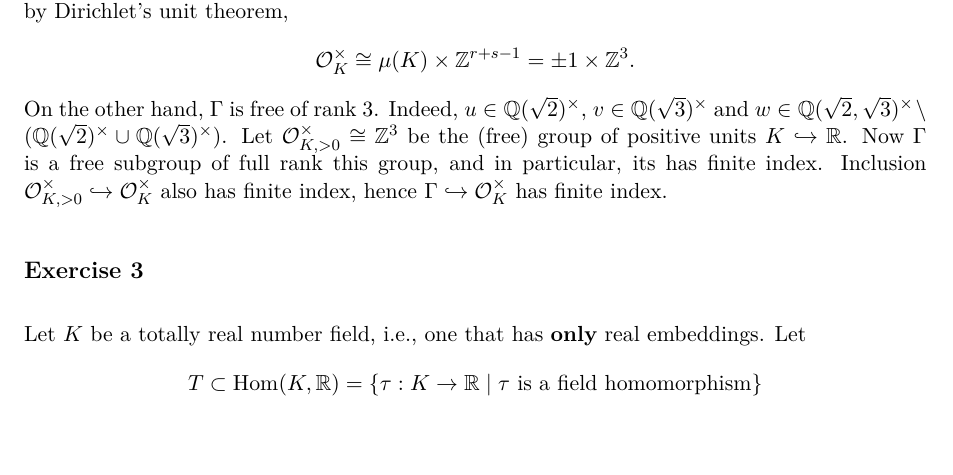
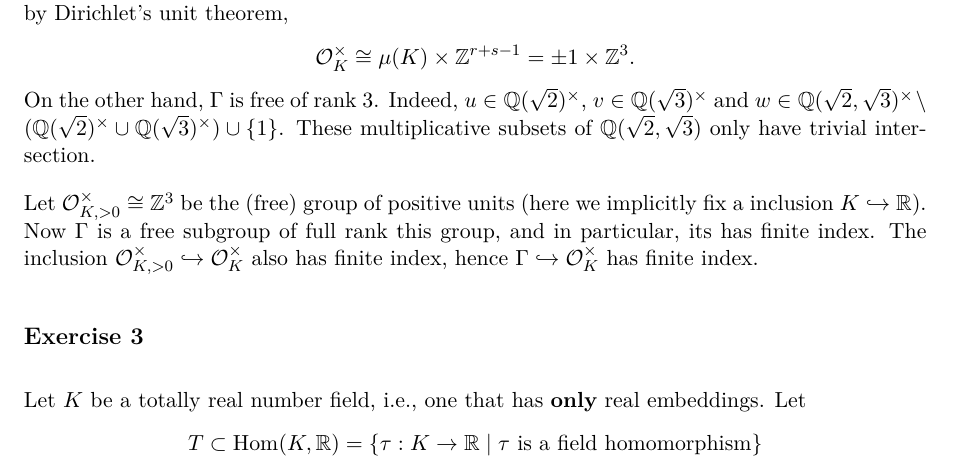
Before and after one commit to mvconsbruch/AlgNT, a LaTeX document (Sheet12/Sheet12.tex): part of page 1 of 2, cut so that both start at the same text, the shorter picture padded with empty space. Compiled offline with pdfLaTeX.

```diff
--- a/Sheet12/Sheet12.tex
+++ b/Sheet12/Sheet12.tex
@@ -36,10 +36,13 @@
 $$\cO_K^\times \cong \mu(K) \times \Z^{r+s-1} = \pm 1 \times \Z^3.$$
 On the other hand, $\Gamma$ is free of rank $3$. Indeed, $u \in \Q(\sqrt 2)^\times$,
 $v \in \Q(\sqrt 3)^\times$ and $w \in \Q(\sqrt 2, \sqrt
-3)^\times\setminus(\Q(\sqrt 2)^\times \cup \Q(\sqrt 3)^\times)$.
-Let $\cO_{K, >0}^\times \cong \Z^3$ be the (free) group of positive units $K \inj \R$.
+3)^\times\setminus(\Q(\sqrt 2)^\times \cup \Q(\sqrt 3)^\times) \cup \{1\}$. These multiplicative
+subsets of $\Q(\sqrt 2, \sqrt 3)$ only have trivial intersection.
+
+Let $\cO_{K, >0}^\times \cong \Z^3$ be the (free) group of positive units (here we implicitly
+fix a inclusion $K \inj \R$).
 Now $\Gamma$ is a free subgroup of full rank this group, and in particular,
-its has finite index. Inclusion $\cO_{K, >0}^\times \inj \cO_K^\times$ also has
+its has finite index. The inclusion $\cO_{K, >0}^\times \inj \cO_K^\times$ also has
 finite index, hence $\Gamma \inj \cO_K^\times$ has finite index.
 
 \exercise{3}
```
Also changed, not shown: Sheet12/Sheet12.pdf.
